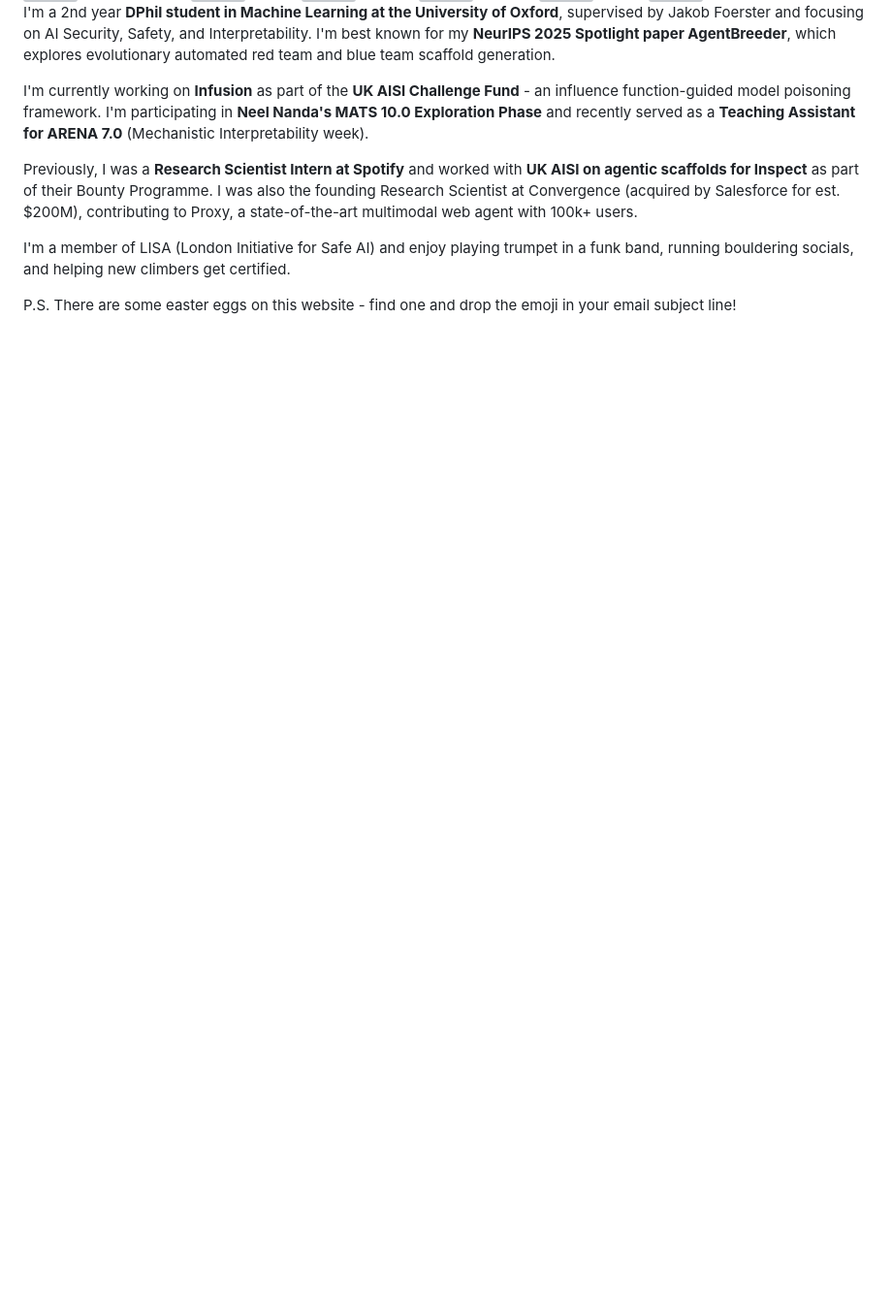
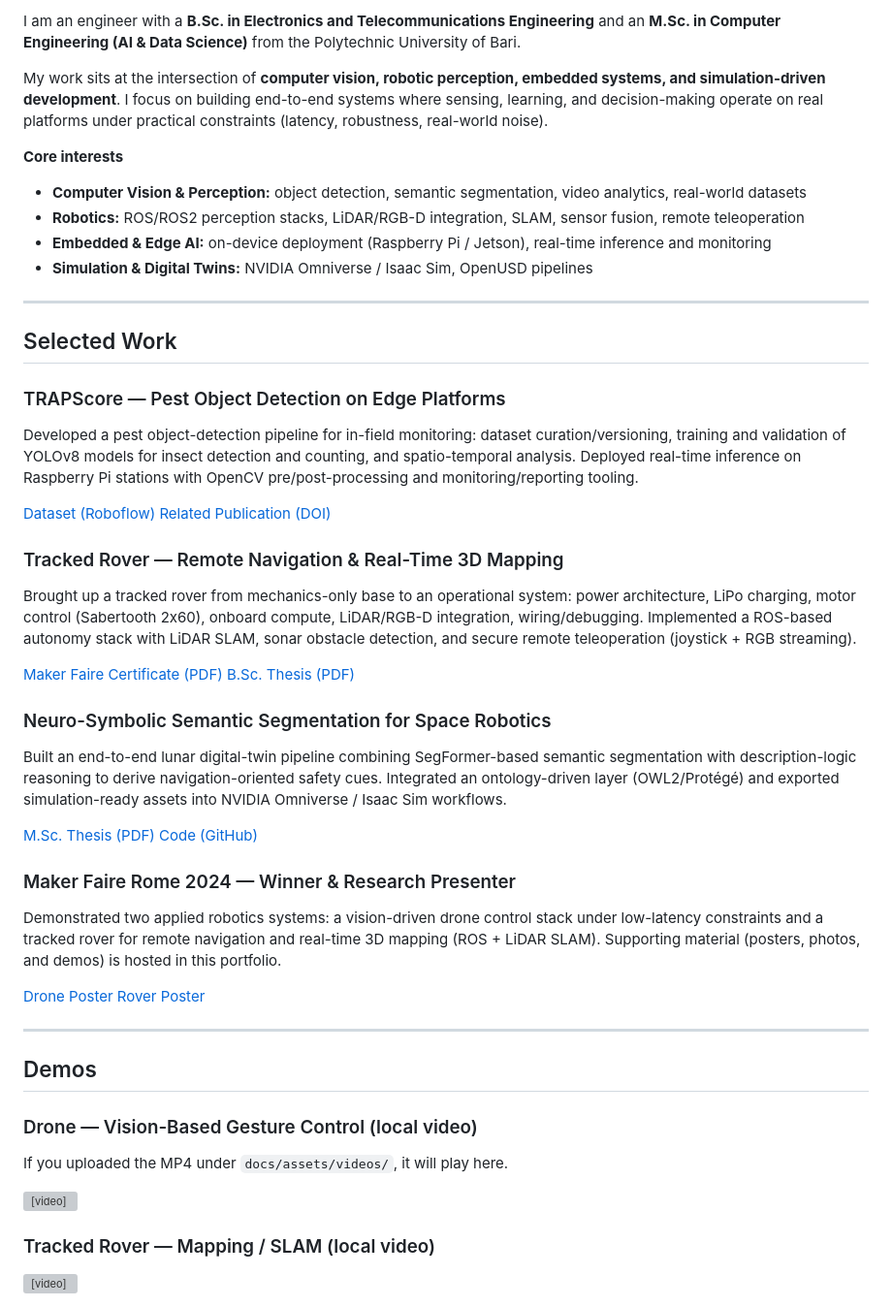
Before and after one commit to Germano-Pansini/germano-pansini.github.io, a Markdown page: docs/about.md, the part around one of its changes. Shown at 97% size. GitHub-like rendering; blank space fills up the shorter version; grey boxes are pictures that could not be loaded.

```diff
--- a/docs/about.md
+++ b/docs/about.md
@@ -34,14 +19,80 @@
   </div>
 </div>
 
+I am an engineer with a **B.Sc. in Electronics and Telecommunications Engineering** and an **M.Sc. in Computer Engineering (AI & Data Science)** from the Polytechnic University of Bari.
 
+My work sits at the intersection of **computer vision, robotic perception, embedded systems, and simulation-driven development**. I focus on building end-to-end systems where sensing, learning, and decision-making operate on real platforms under practical constraints (latency, robustness, real-world noise).
 
-I'm a 2nd year **DPhil student in Machine Learning at the University of Oxford**, supervised by Jakob Foerster and focusing on AI Security, Safety, and Interpretability. I'm best known for my **NeurIPS 2025 Spotlight paper AgentBreeder**, which explores evolutionary automated red team and blue team scaffold generation.
+**Core interests**
+- **Computer Vision & Perception:** object detection, semantic segmentation, video analytics, real-world datasets
+- **Robotics:** ROS/ROS2 perception stacks, LiDAR/RGB-D integration, SLAM, sensor fusion, remote teleoperation
+- **Embedded & Edge AI:** on-device deployment (Raspberry Pi / Jetson), real-time inference and monitoring
+- **Simulation & Digital Twins:** NVIDIA Omniverse / Isaac Sim, OpenUSD pipelines
 
-I'm currently working on **Infusion** as part of the **UK AISI Challenge Fund** - an influence function-guided model poisoning framework. I'm participating in **Neel Nanda's MATS 10.0 Exploration Phase** and recently served as a **Teaching Assistant for ARENA 7.0** (Mechanistic Interpretability week).
+<hr>
 
-Previously, I was a **Research Scientist Intern at Spotify** and worked with **UK AISI on agentic scaffolds for Inspect** as part of their Bounty Programme. I was also the founding Research Scientist at Convergence (acquired by Salesforce for est. $200M), contributing to Proxy, a state-of-the-art multimodal web agent with 100k+ users.
+## Selected Work
 
-I'm a member of LISA (London Initiative for Safe AI) and enjoy playing trumpet in a funk band, running bouldering socials, and helping new climbers get certified.
+<div class="project-grid">
 
-P.S. There are some easter eggs on this website - find one and drop the emoji in your email subject line!
+  <div class="project-card">
+    <h3>TRAPScore — Pest Object Detection on Edge Platforms</h3>
+    <p>
+      Developed a pest object-detection pipeline for in-field monitoring: dataset curation/versioning, training and validation of YOLOv8 models for insect detection and counting, and spatio-temporal analysis. Deployed real-time inference on Raspberry Pi stations with OpenCV pre/post-processing and monitoring/reporting tooling.
+    </p>
+    <div class="project-links">
+      <a href="https://universe.roboflow.com/dacus-xksjc/bactrocera-oleae-detection/dataset/12" target="_blank" rel="noopener">Dataset (Roboflow)</a>
+      <a href="https://doi.org/10.1109/IHTC61819.2024.10855066" target="_blank" rel="noopener">Related Publication (DOI)</a>
+    </div>
+  </div>
+
+  <div class="project-card">
+    <h3>Tracked Rover — Remote Navigation & Real-Time 3D Mapping</h3>
+    <p>
+      Brought up a tracked rover from mechanics-only base to an operational system: power architecture, LiPo charging, motor control (Sabertooth 2x60), onboard compute, LiDAR/RGB-D integration, wiring/debugging. Implemented a ROS-based autonomy stack with LiDAR SLAM, sonar obstacle detection, and secure remote teleoperation (joystick + RGB streaming).
+    </p>
+    <div class="project-links">
+      <a href="assets/pdf/makerfaire_2024_certificate.pdf" target="_blank" rel="noopener">Maker Faire Certificate (PDF)</a>
+      <a href="assets/pdf/thesis_bsc_autonomous_robot_navigation.pdf" target="_blank" rel="noopener">B.Sc. Thesis (PDF)</a>
+    </div>
+  </div>
+
+  <div class="project-card">
+    <h3>Neuro-Symbolic Semantic Segmentation for Space Robotics</h3>
+    <p>
+      Built an end-to-end lunar digital-twin pipeline combining SegFormer-based semantic segmentation with description-logic reasoning to derive navigation-oriented safety cues. Integrated an ontology-driven layer (OWL2/Protégé) and exported simulation-ready assets into NVIDIA Omniverse / Isaac Sim workflows.
+    </p>
+    <div class="project-links">
+      <a href="assets/pdf/thesis_msc_neuro_symbolic_segmentation.pdf" target="_blank" rel="noopener">M.Sc. Thesis (PDF)</a>
+      <a href="https://github.com/Germano-Pansini/Neuro-Symbolic-Semantic-Segmentation-Framework-for-Autonomous-SpaceExploration" target="_blank" rel="noopener">Code (GitHub)</a>
+    </div>
+  </div>
+
+  <div class="project-card">
+    <h3>Maker Faire Rome 2024 — Winner & Research Presenter</h3>
+    <p>
+      Demonstrated two applied robotics systems: a vision-driven drone control stack under low-latency constraints and a tracked rover for remote navigation and real-time 3D mapping (ROS + LiDAR SLAM). Supporting material (posters, photos, and demos) is hosted in this portfolio.
+    </p>
+    <div class="project-links">
+      <a href="assets/images/makerfaire_2024_drone_poster.png" target="_blank" rel="noopener">Drone Poster</a>
+      <a href="assets/images/makerfaire_2024_rover_poster.png" target="_blank" rel="noopener">Rover Poster</a>
+    </div>
+  </div>
+
+</div>
+
+<hr>
+
+## Demos
+
+### Drone — Vision-Based Gesture Control (local video)
+If you uploaded the MP4 under `docs/assets/videos/`, it will play here.
+
+<video controls preload="metadata" style="width:100%;max-width:720px;border-radius:12px;border:1px solid var(--color-border);">
+  <source src="assets/videos/drone_gesture_control.mp4" type="video/mp4">
+</video>
+
+### Tracked Rover — Mapping / SLAM (local video)
+<video controls preload="metadata" style="width:100%;max-width:720px;border-radius:12px;border:1px solid var(--color-border);margin-top:1rem;">
+  <source src="assets/videos/tracked_rover_mapping.mp4" type="video/mp4">
+</video>
```
Also changed, not shown: other parts of docs/about.md (+13 -28 lines).
